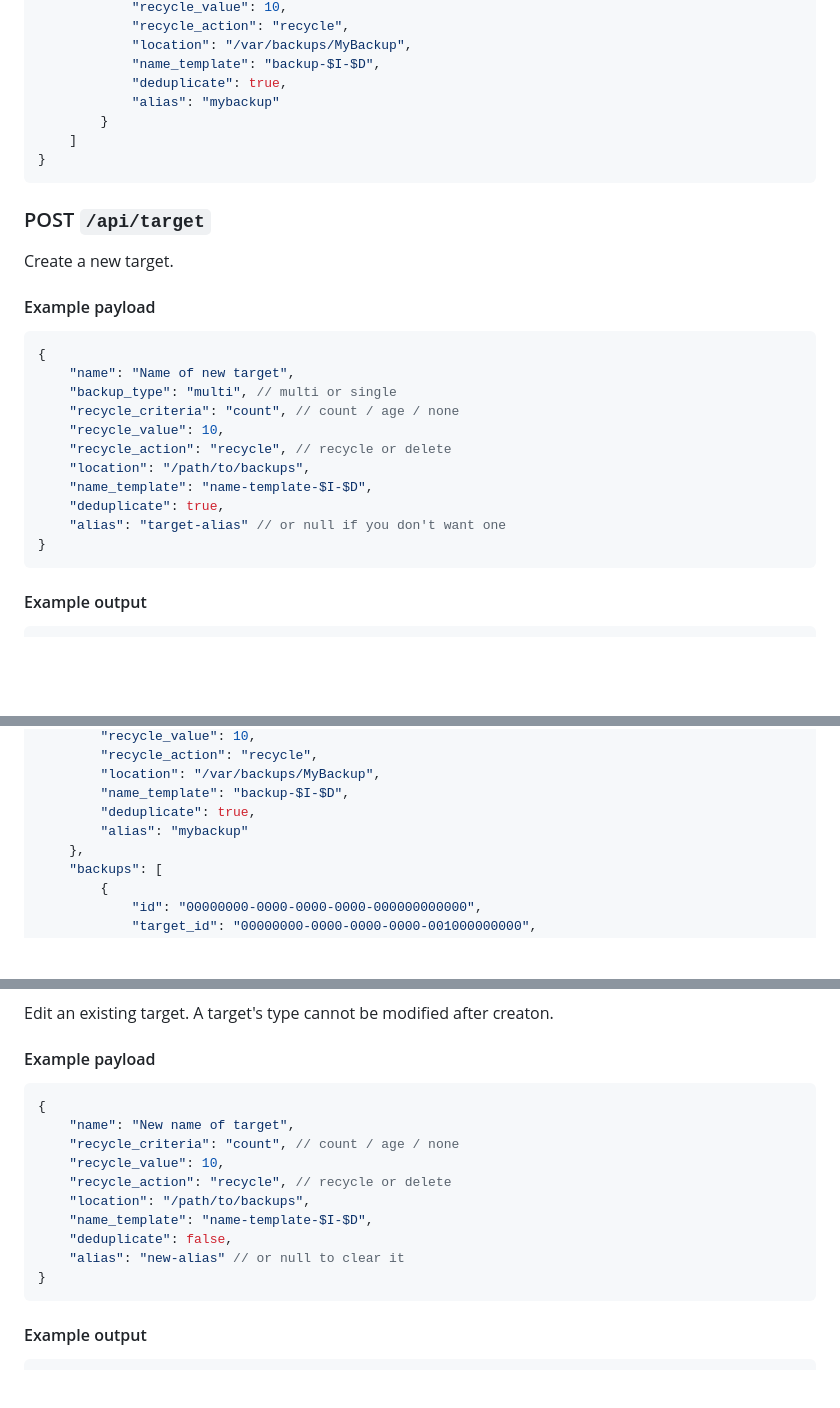
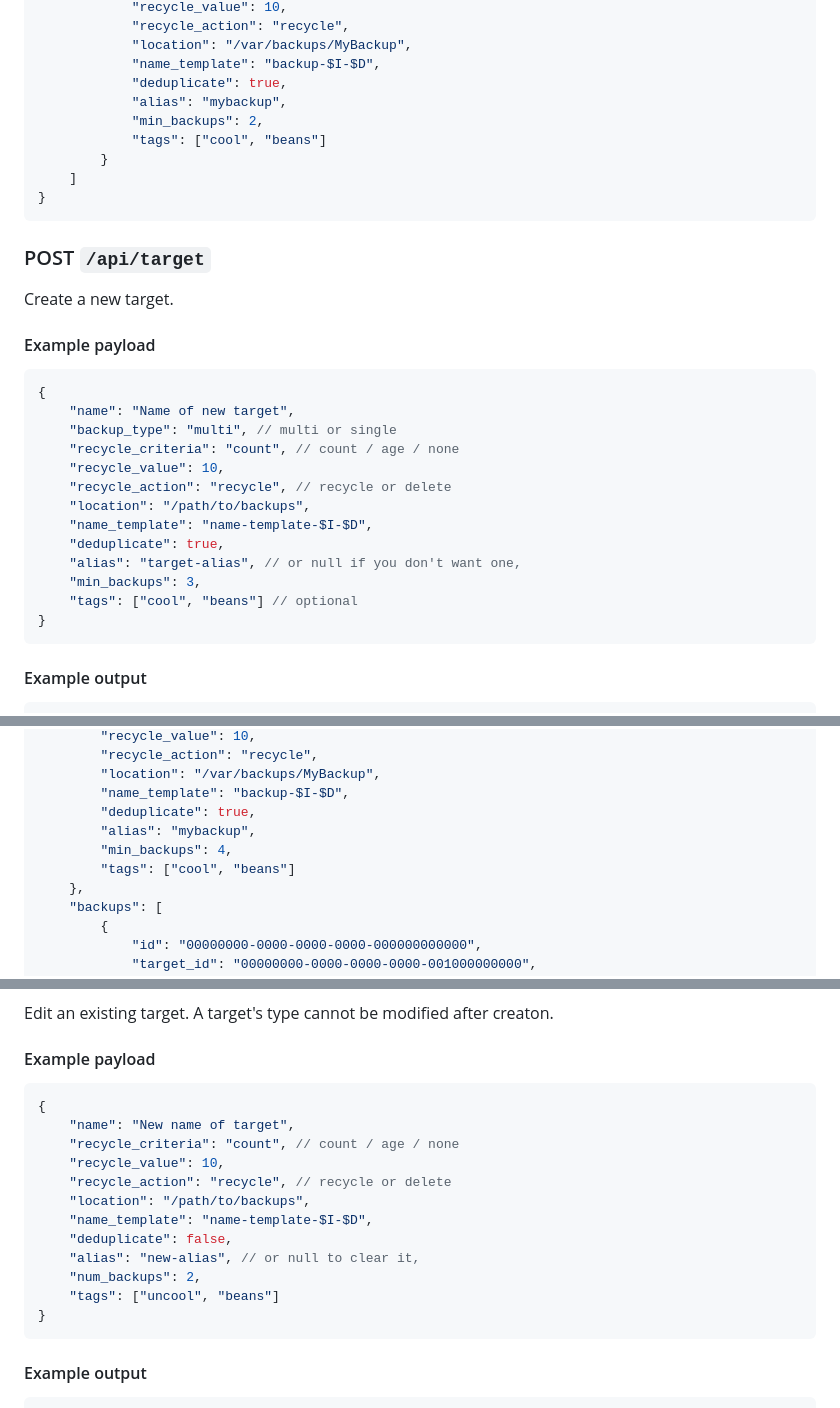
Before and after one commit to Backupchan/server, a Markdown page: API.md, 3 parts joined by grey strips. Drawn GitHub-style; blank space fills up the shorter version.

Commit message:
update api docs

````diff
--- a/API.md
+++ b/API.md
@@ -52,7 +52,9 @@ Accepts a `page` argument for pagination: `/api/target?page=2`
             "location": "/var/backups/MyBackup",
             "name_template": "backup-$I-$D",
             "deduplicate": true,
-            "alias": "mybackup"
+            "alias": "mybackup",
+            "min_backups": 2,
+            "tags": ["cool", "beans"]
         }
     ]
 }
@@ -64,7 +66,7 @@ Create a new target.
 
 #### Example payload
 
-```json
+```jsonc
 {
     "name": "Name of new target",
     "backup_type": "multi", // multi or single
@@ -74,7 +76,9 @@ Create a new target.
     "location": "/path/to/backups",
     "name_template": "name-template-$I-$D",
     "deduplicate": true,
-    "alias": "target-alias" // or null if you don't want one
+    "alias": "target-alias", // or null if you don't want one,
+    "min_backups": 3,
+    "tags": ["cool", "beans"] // optional
 }
 ```
 
@@ -106,7 +110,9 @@ View a target with the specified ID.
         "location": "/var/backups/MyBackup",
         "name_template": "backup-$I-$D",
         "deduplicate": true,
-        "alias": "mybackup"
+        "alias": "mybackup",
+        "min_backups": 4,
+        "tags": ["cool", "beans"]
     },
     "backups": [
         {
@@ -151,7 +157,7 @@ Edit an existing target. A target's type cannot be modified after creaton.
 
 #### Example payload
 
-```json
+```jsonc
 {
     "name": "New name of target",
     "recycle_criteria": "count", // count / age / none
@@ -160,7 +166,9 @@ Edit an existing target. A target's type cannot be modified after creaton.
     "location": "/path/to/backups",
     "name_template": "name-template-$I-$D",
     "deduplicate": false,
-    "alias": "new-alias" // or null to clear it
+    "alias": "new-alias", // or null to clear it,
+    "num_backups": 2,
+    "tags": ["uncool", "beans"]
 }
 ```
 
````
Also changed, not shown: other parts of API.md (+1 -1 lines).
